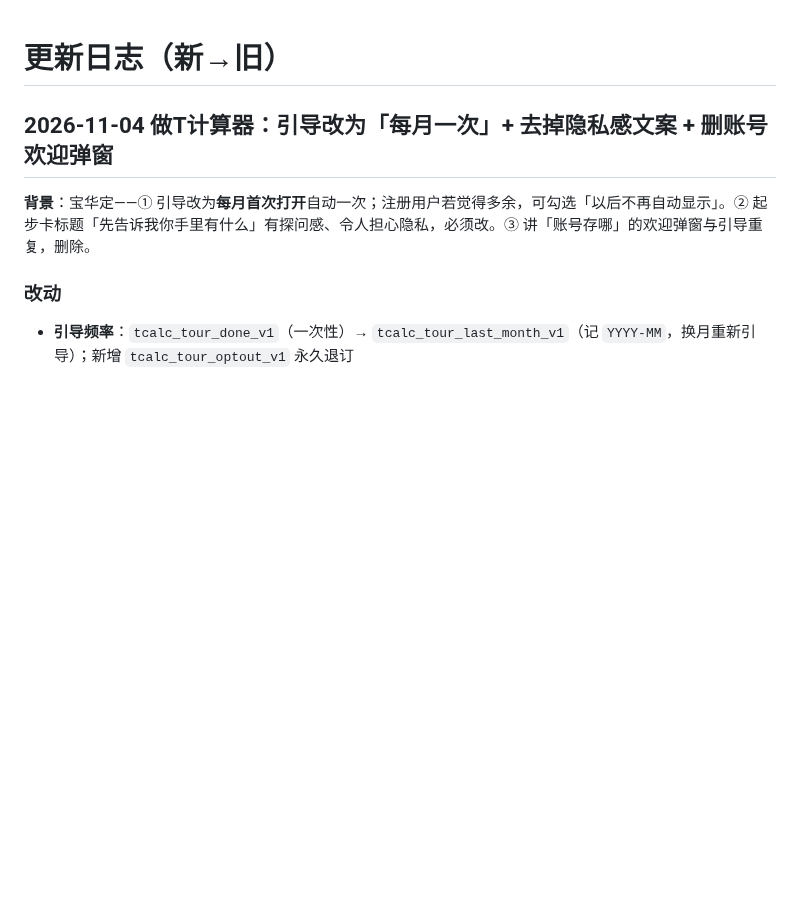
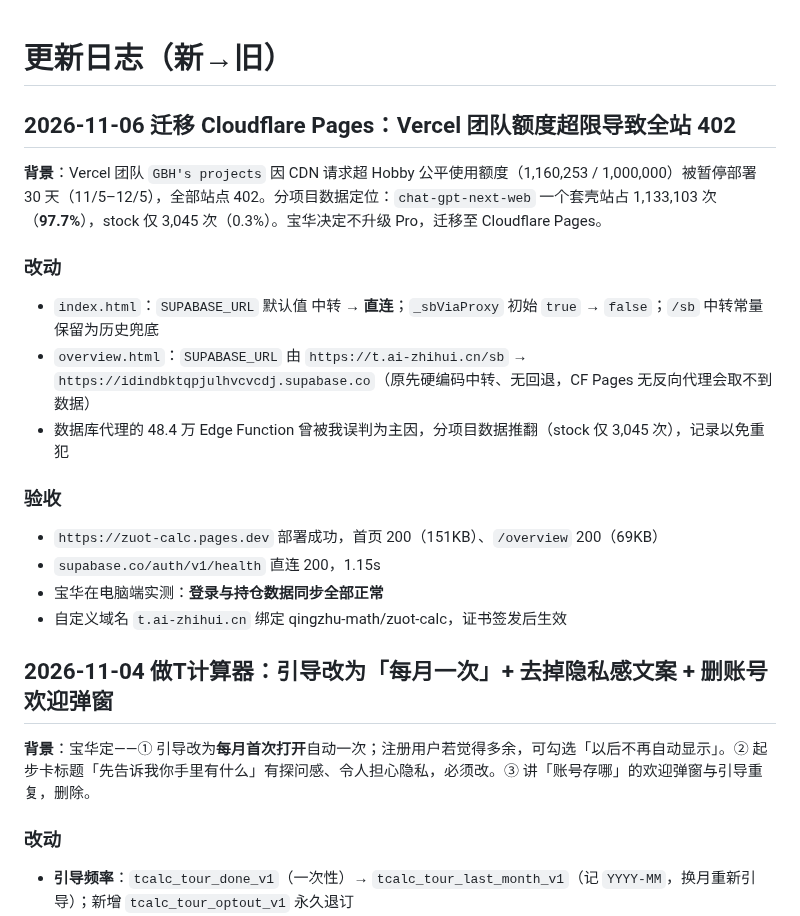
Before and after one commit to friend1sky1/stock, a Markdown page: CHANGELOG.md, the part around the change. Rendered like a GitHub page; blank space fills up the shorter version.

Commit message:
docs: CHANGELOG 记录 2026-11-06 迁移 Cloudflare Pages 与直连改造

```diff
--- a/CHANGELOG.md
+++ b/CHANGELOG.md
@@ -1,4 +1,19 @@
 # 更新日志（新→旧）
+
+## 2026-11-06 迁移 Cloudflare Pages：Vercel 团队额度超限导致全站 402
+
+**背景**：Vercel 团队 `GBH's projects` 因 CDN 请求超 Hobby 公平使用额度（1,160,253 / 1,000,000）被暂停部署 30 天（11/5–12/5），全部站点 402。分项目数据定位：`chat-gpt-next-web` 一个套壳站占 1,133,103 次（**97.7%**），stock 仅 3,045 次（0.3%）。宝华决定不升级 Pro，迁移至 Cloudflare Pages。
+
+### 改动
+- `index.html`：`SUPABASE_URL` 默认值 中转 → **直连**；`_sbViaProxy` 初始 `true` → `false`；`/sb` 中转常量保留为历史兜底
+- `overview.html`：`SUPABASE_URL` 由 `https://t.ai-zhihui.cn/sb` → `https://idindbktqpjulhvcvcdj.supabase.co`（原先硬编码中转、无回退，CF Pages 无反向代理会取不到数据）
+- 数据库代理的 48.4 万 Edge Function 曾被我误判为主因，分项目数据推翻（stock 仅 3,045 次），记录以免重犯
+
+### 验收
+- `https://zuot-calc.pages.dev` 部署成功，首页 200（151KB）、`/overview` 200（69KB）
+- `supabase.co/auth/v1/health` 直连 200，1.15s
+- 宝华在电脑端实测：**登录与持仓数据同步全部正常**
+- 自定义域名 `t.ai-zhihui.cn` 绑定 qingzhu-math/zuot-calc，证书签发后生效
 
 ## 2026-11-04 做T计算器：引导改为「每月一次」+ 去掉隐私感文案 + 删账号欢迎弹窗
 
```
